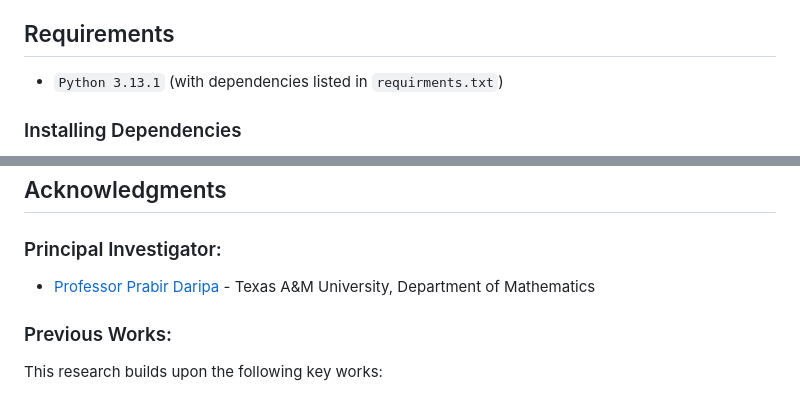
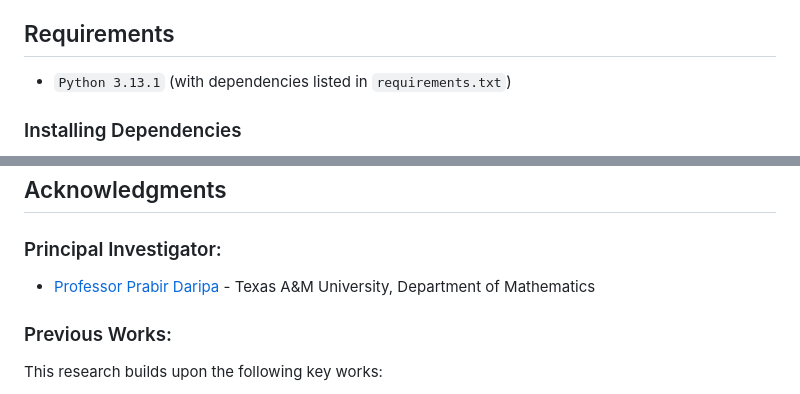
Before and after one commit to Daripa-Research-Group/Surfactant-Polymer-Flooding-Modeling, a Markdown page: README.md, 2 parts joined by grey strips. GitHub-like rendering.

````diff
--- a/README.md
+++ b/README.md
@@ -24,7 +24,7 @@ This research aims to view the effects of surfactant in EOR while accounting for
  - Analyze and visualize results to gain insights into SP flooding dynamics
 
 ## Requirements
- - ```Python 3.13.1``` (with dependencies listed in ```requirments.txt```)
+ - ```Python 3.13.1``` (with dependencies listed in ```requirements.txt```)
 
 ### Installing Dependencies
 1. cd to the location of the repository within your computer
@@ -37,7 +37,7 @@ This research aims to view the effects of surfactant in EOR while accounting for
 
 ## Acknowledgments
 ### Principal Investigator:
- - [Professor Prabir Daripa](https://artsci.tamu.edu/mathematics/contact/profiles/prabir-daripa.html) - Texas A&M University, Department of Mathematics
+ - [Professor Prabir Daripa](artsci.tamu.edu/mathematics/contact/profiles/prabir-daripa.html) - Texas A&M University, Department of Mathematics
 
 ### Previous Works:
 This research builds upon the following key works:
````
